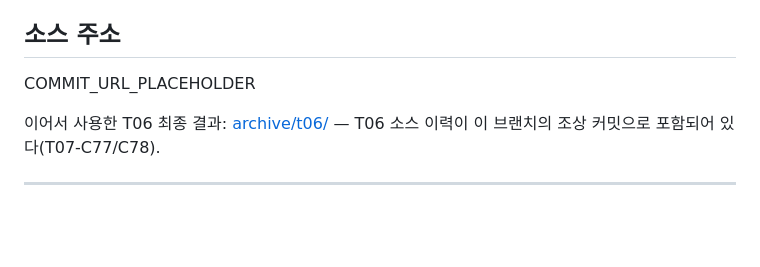
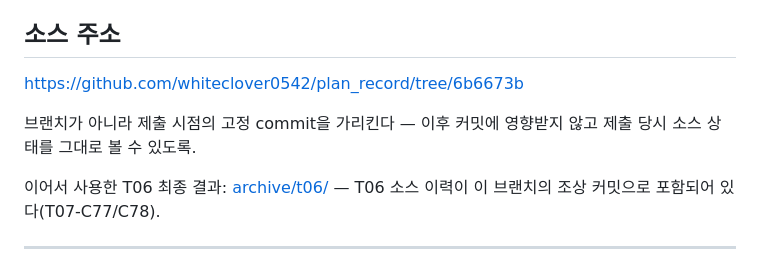
Before and after one commit to whiteclover0542/plan_record, a Markdown page: SUBMISSION.md, the part around the change. GitHub-like rendering; blank space fills up the shorter version.

Commit message:
T07: 소스 주소를 고정 commit URL(6b6673b)로 기입
브랜치 대신 제출 시점 commit을 가리키게 해 이후 커밋에 영향받지 않도록 했다.
스크린샷을 커밋하면 그 커밋으로 다시 고정해야 한다 — PROGRESS.md #13에 남김.

Co-Authored-By: Claude Opus 5 <noreply@anthropic.com>

```diff
--- a/SUBMISSION.md
+++ b/SUBMISSION.md
@@ -12,7 +12,9 @@ https://whiteclover0542.github.io/plan_record/
 
 ## 소스 주소
 
-COMMIT_URL_PLACEHOLDER
+https://github.com/whiteclover0542/plan_record/tree/6b6673b
+
+브랜치가 아니라 제출 시점의 고정 commit을 가리킨다 — 이후 커밋에 영향받지 않고 제출 당시 소스 상태를 그대로 볼 수 있도록.
 
 이어서 사용한 T06 최종 결과: [archive/t06/](archive/t06/) — T06 소스 이력이 이 브랜치의 조상 커밋으로 포함되어 있다(T07-C77/C78).
 
```
Also changed, not shown: PROGRESS.md (+1 -1 lines).
